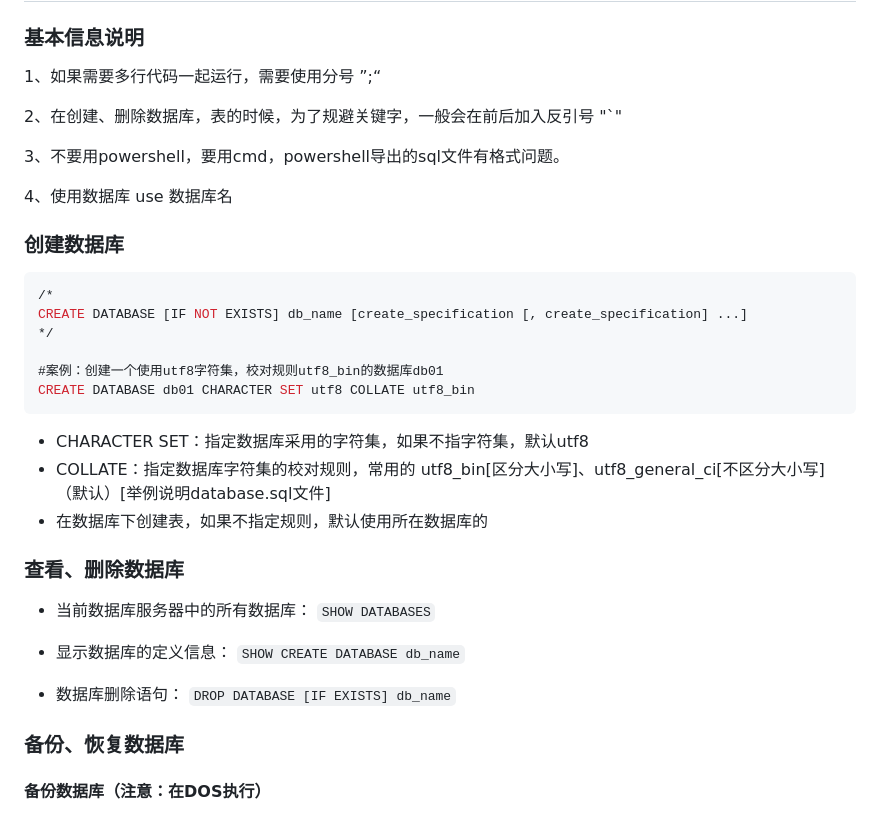
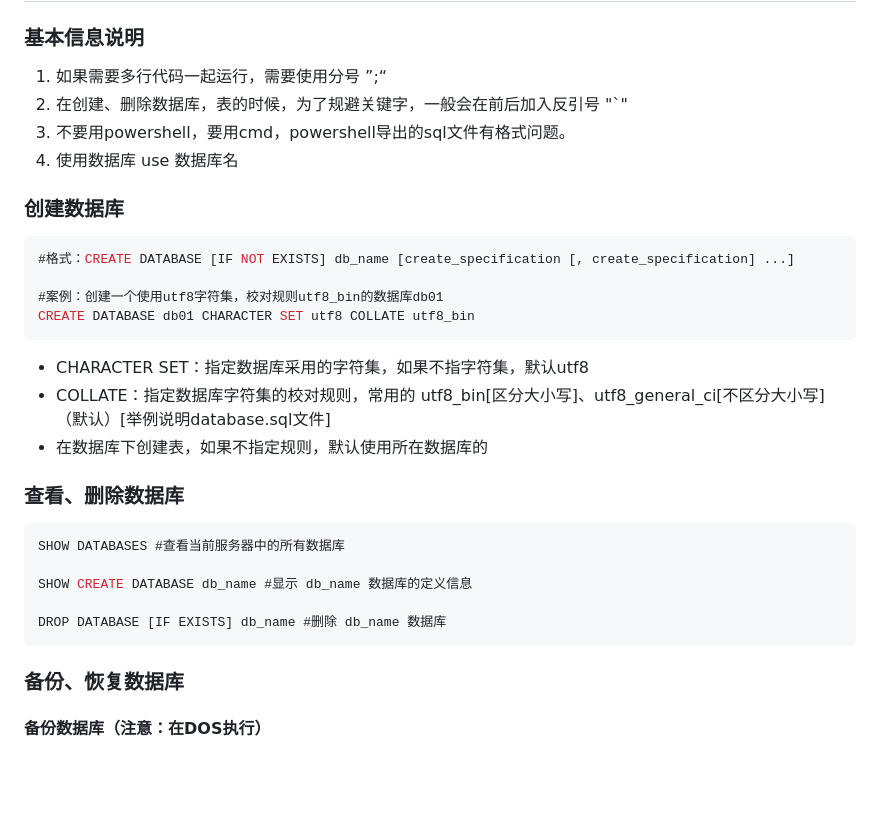
Before and after one commit to 92rw/Java-Study-Notes, a Markdown page: DataBase/MySQL_02.md, the part around the change printed below. Rendered like a GitHub page; blank space fills up the shorter version.

````diff
--- a/DataBase/MySQL_02.md
+++ b/DataBase/MySQL_02.md
@@ -2,20 +2,15 @@
 
 ### 基本信息说明
 
-1、如果需要多行代码一起运行，需要使用分号 ”;“
-
-2、在创建、删除数据库，表的时候，为了规避关键字，一般会在前后加入反引号 "`"
-
-3、不要用powershell，要用cmd，powershell导出的sql文件有格式问题。
-
-4、使用数据库 use 数据库名
+1. 如果需要多行代码一起运行，需要使用分号 ”;“
+2. 在创建、删除数据库，表的时候，为了规避关键字，一般会在前后加入反引号 "`"
+3. 不要用powershell，要用cmd，powershell导出的sql文件有格式问题。
+4. 使用数据库 use 数据库名
 
 ### 创建数据库
 
 ```mysql
-/*
-CREATE DATABASE [IF NOT EXISTS] db_name [create_specification [, create_specification] ...]
-*/
+#格式：CREATE DATABASE [IF NOT EXISTS] db_name [create_specification [, create_specification] ...]
 
 #案例：创建一个使用utf8字符集，校对规则utf8_bin的数据库db01
 CREATE DATABASE db01 CHARACTER SET utf8 COLLATE utf8_bin
@@ -31,14 +26,13 @@ CREATE DATABASE db01 CHARACTER SET utf8 COLLATE utf8_bin
 
 ### 查看、删除数据库
 
-* 当前数据库服务器中的所有数据库：
-  ```SHOW DATABASES```
+```mysql
+SHOW DATABASES #查看当前服务器中的所有数据库
 
-* 显示数据库的定义信息：
-  ```SHOW CREATE DATABASE db_name```
+SHOW CREATE DATABASE db_name #显示 db_name 数据库的定义信息
 
-* 数据库删除语句：
-  ```DROP DATABASE [IF EXISTS] db_name```
+DROP DATABASE [IF EXISTS] db_name #删除 db_name 数据库
+```
 
 
 
````
Also changed, not shown: other parts of DataBase/MySQL_02.md (+26 -11 lines).
